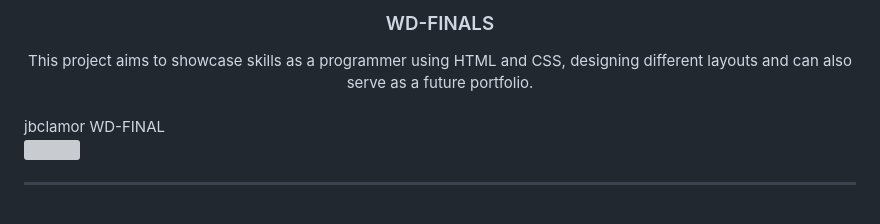
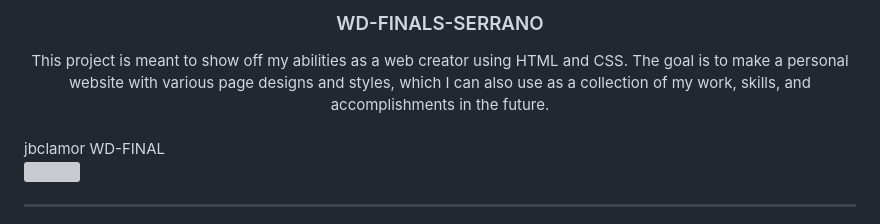
Before and after one commit to jcserrano050105/WD-FINALS-SERRANO, a Markdown page: readme.md, the part around the change. GitHub-like rendering; grey boxes are pictures that could not be loaded.

Commit message:
fix(readme) - fixed the readme contents

```diff
--- a/readme.md
+++ b/readme.md
@@ -8,11 +8,11 @@
   <!-- TODO: If you want to add logo or banner you can add it here -->
   </a>
 <!-- TODO: Change Title to the name of the title of your Project -->
-  <h3 align="center">WD-FINALS</h3>
+  <h3 align="center">WD-FINALS-SERRANO</h3>
 </div>
 <!-- TODO: Make a short description -->
 <div align="center">
-  This project aims to showcase skills as a programmer using HTML and CSS, designing different layouts and can also serve as a future portfolio.
+ This project is meant to show off my abilities as a web creator using HTML and CSS. The goal is to make a personal website with various page designs and styles, which I can also use as a collection of my work, skills, and accomplishments in the future.
 </div>
 
 <br />
```
